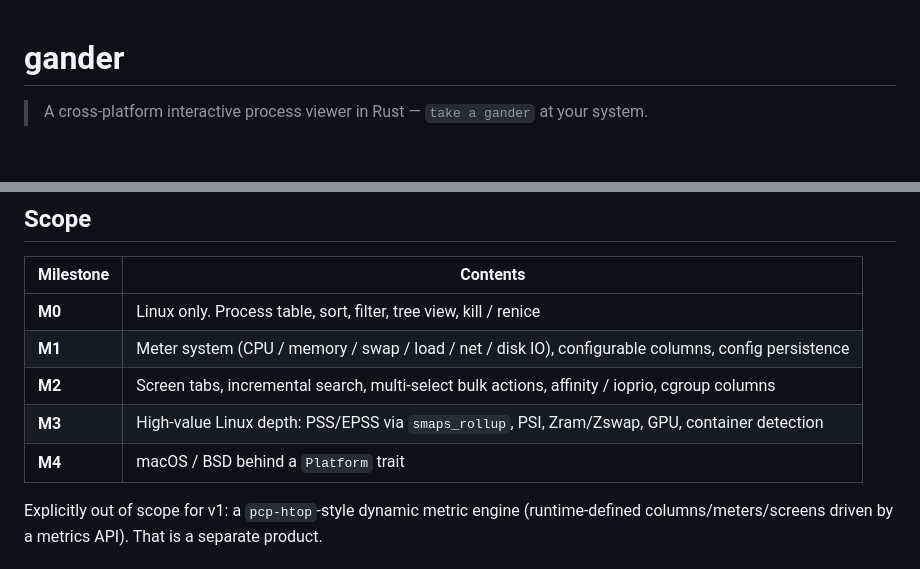
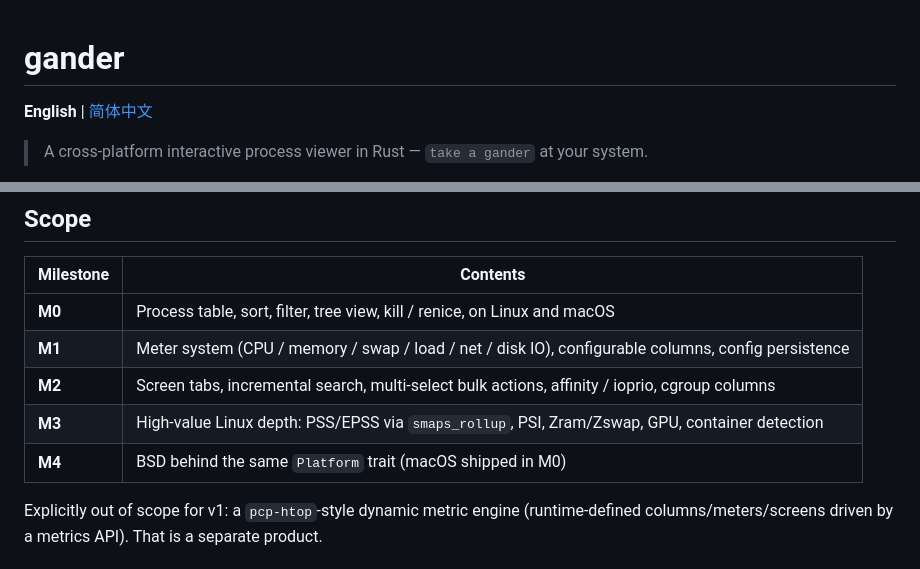
Before and after one commit to pandasir/gander, a Markdown page: README.md, 2 parts joined by grey strips. GitHub-like rendering; blank space fills up the shorter version.

```diff
--- a/README.md
+++ b/README.md
@@ -1,4 +1,6 @@
 # gander
+
+**English** | [简体中文](README.zh-CN.md)
 
 > A cross-platform interactive process viewer in Rust — `take a gander` at your system.
 
@@ -43,11 +45,11 @@ code structure.** Keep its *keybindings* though — zero-cost migration for user
 
 | Milestone | Contents |
 |---|---|
-| **M0** | Linux only. Process table, sort, filter, tree view, kill / renice |
+| **M0** | Process table, sort, filter, tree view, kill / renice, on Linux and macOS |
 | **M1** | Meter system (CPU / memory / swap / load / net / disk IO), configurable columns, config persistence |
 | **M2** | Screen tabs, incremental search, multi-select bulk actions, affinity / ioprio, cgroup columns |
 | **M3** | High-value Linux depth: PSS/EPSS via `smaps_rollup`, PSI, Zram/Zswap, GPU, container detection |
-| **M4** | macOS / BSD behind a `Platform` trait |
+| **M4** | BSD behind the same `Platform` trait (macOS shipped in M0) |
 
 Explicitly out of scope for v1: a `pcp-htop`-style dynamic metric engine
 (runtime-defined columns/meters/screens driven by a metrics API). That is a
```
Also changed, not shown: README.zh-CN.md (added, +110 -0 lines).
